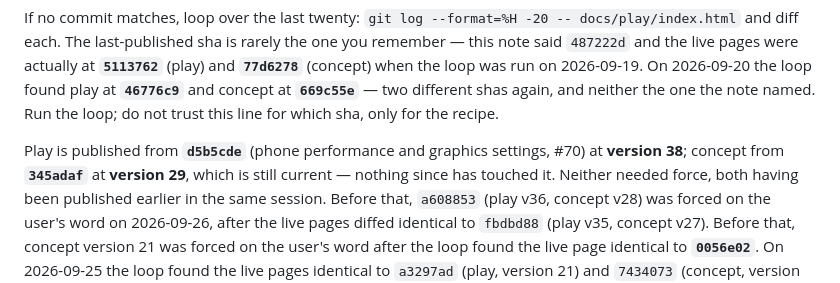
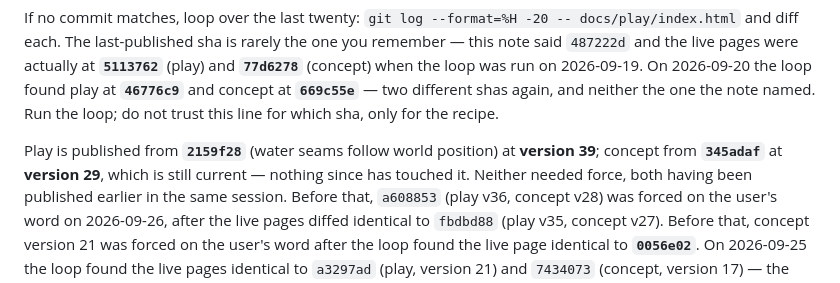
Before and after one commit to desphyxia/st-voxel-action, a Markdown page: CLAUDE.md, the part around the change. Drawn GitHub-style.

Commit message:
Record the publish: play at 39 from 2159f28
Co-Authored-By: Claude Opus 5.5 <noreply@anthropic.com>
Claude-Session: https://claude.ai/code/session_0111QhkUDbq7hVJGHHhy3wwN

```diff
--- a/CLAUDE.md
+++ b/CLAUDE.md
@@ -89,8 +89,7 @@ when the loop was run on 2026-09-19. On 2026-09-20 the loop found play at **`467
 concept at **`669c55e`** — two different shas again, and neither the one the note named. Run the
 loop; do not trust this line for which sha, only for the recipe.
 
-Play is published from **`d5b5cde`** (phone performance and graphics settings, #70) at
-**version 38**; concept from **`345adaf`** at **version 29**, which is still current — nothing
+Play is published from **`2159f28`** (water seams follow world position) at **version 39**; concept from **`345adaf`** at **version 29**, which is still current — nothing
 since has touched it. Neither needed force, both having been published earlier in the same
 session. Before that, `a608853` (play v36, concept v28) was forced on the
 user's word on 2026-09-26, after the live pages diffed identical to `fbdbd88` (play v35,
```
